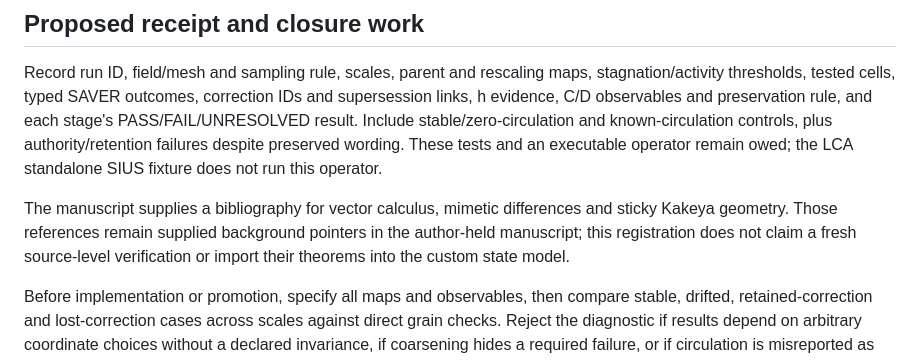
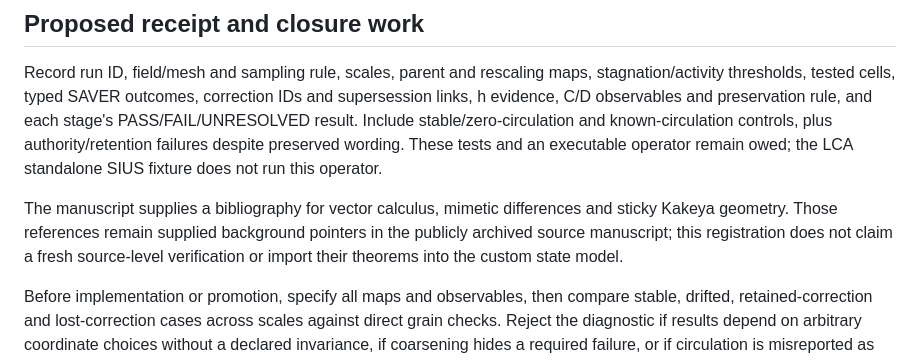
Before and after one commit to Manny536/kakeyalogic, a Markdown page: docs/operators/finite-grain-del.md, the part around one of its changes. Drawn GitHub-style.

Commit message:
Publish authorized SIUS sources in DOCX and Markdown with accurate links

```diff
--- a/docs/operators/finite-grain-del.md
+++ b/docs/operators/finite-grain-del.md
@@ -57,6 +57,6 @@ An accepted correction must retain evidence and authority lineage at every appli
 
 Record run ID, field/mesh and sampling rule, scales, parent and rescaling maps, stagnation/activity thresholds, tested cells, typed SAVER outcomes, correction IDs and supersession links, h evidence, C/D observables and preservation rule, and each stage's PASS/FAIL/UNRESOLVED result. Include stable/zero-circulation and known-circulation controls, plus authority/retention failures despite preserved wording. These tests and an executable operator remain owed; the LCA standalone SIUS fixture does not run this operator.
 
-The manuscript supplies a bibliography for vector calculus, mimetic differences and sticky Kakeya geometry. Those references remain supplied background pointers in the author-held manuscript; this registration does not claim a fresh source-level verification or import their theorems into the custom state model.
+The manuscript supplies a bibliography for vector calculus, mimetic differences and sticky Kakeya geometry. Those references remain supplied background pointers in the publicly archived source manuscript; this registration does not claim a fresh source-level verification or import their theorems into the custom state model.
 
 Before implementation or promotion, specify all maps and observables, then compare stable, drifted, retained-correction and lost-correction cases across scales against direct grain checks. Reject the diagnostic if results depend on arbitrary coordinate choices without a declared invariance, if coarsening hides a required failure, or if circulation is misreported as containment. Independent evaluation and longitudinal operational evidence remain owed.
```
Also changed, not shown: other parts of docs/operators/finite-grain-del.md (+1 -1 lines), docs/core/safeguard-integrity-under-stagnation.md (+1 -1 lines).
